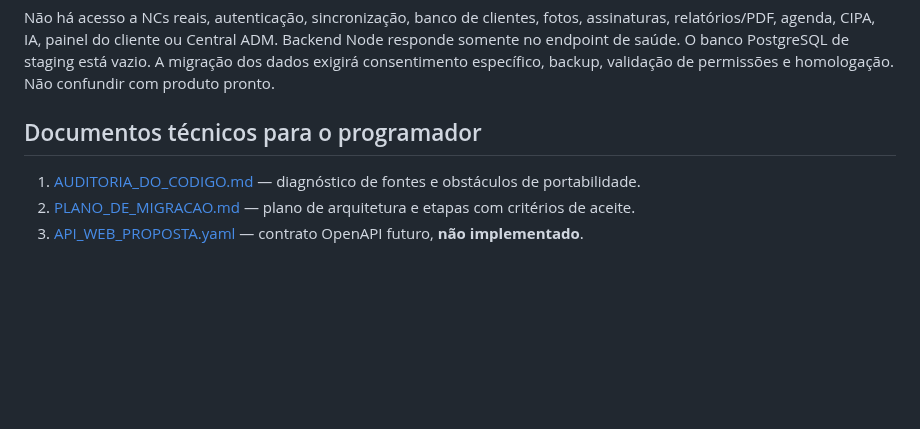
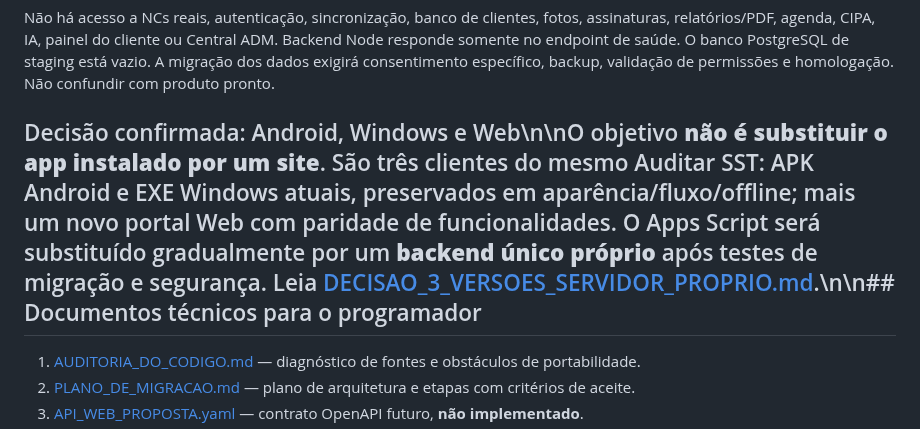
Before and after one commit to tstauditarsolucoes-tech/auditar-sst, a Markdown page: Auditar-SST/web-migration/README.md, the part around the change. Drawn GitHub-style; blank space fills up the shorter version.

Commit message:
docs(web): confirmar produto unico em Android Windows e Web com backend proprio

```diff
--- a/Auditar-SST/web-migration/README.md
+++ b/Auditar-SST/web-migration/README.md
@@ -17,7 +17,7 @@ Veja os detalhes em [infra/web/MIGRACAO_DART_PARA_TYPESCRIPT.md](infra/web/MIGRA
 
 Não há acesso a NCs reais, autenticação, sincronização, banco de clientes, fotos, assinaturas, relatórios/PDF, agenda, CIPA, IA, painel do cliente ou Central ADM. Backend Node responde somente no endpoint de saúde. O banco PostgreSQL de staging está vazio. A migração dos dados exigirá consentimento específico, backup, validação de permissões e homologação. Não confundir com produto pronto.
 
-## Documentos técnicos para o programador
+## Decisão confirmada: Android, Windows e Web\n\nO objetivo **não é substituir o app instalado por um site**. São três clientes do mesmo Auditar SST: APK Android e EXE Windows atuais, preservados em aparência/fluxo/offline; mais um novo portal Web com paridade de funcionalidades. O Apps Script será substituído gradualmente por um **backend único próprio** após testes de migração e segurança. Leia [DECISAO_3_VERSOES_SERVIDOR_PROPRIO.md](DECISAO_3_VERSOES_SERVIDOR_PROPRIO.md).\n\n## Documentos técnicos para o programador
 
 1. [AUDITORIA_DO_CODIGO.md](AUDITORIA_DO_CODIGO.md) — diagnóstico de fontes e obstáculos de portabilidade.
 2. [PLANO_DE_MIGRACAO.md](PLANO_DE_MIGRACAO.md) — plano de arquitetura e etapas com critérios de aceite.
```
Also changed, not shown: Auditar-SST/web-migration/DECISAO_3_VERSOES_SERVIDOR_PROPRIO.md (added, +76 -0 lines), Auditar-SST/web-migration/PLANO_DE_MIGRACAO.md (+3 -4 lines).
